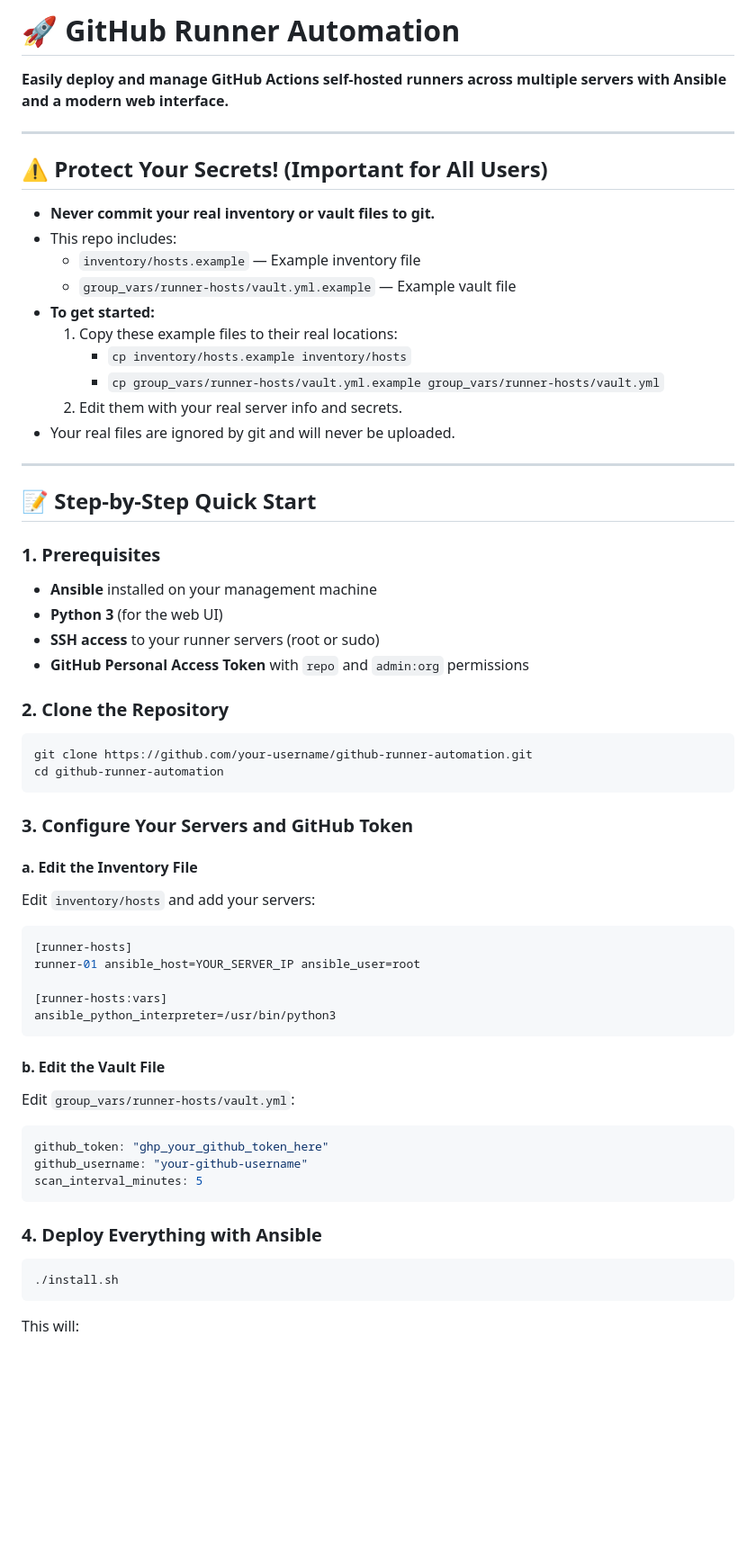
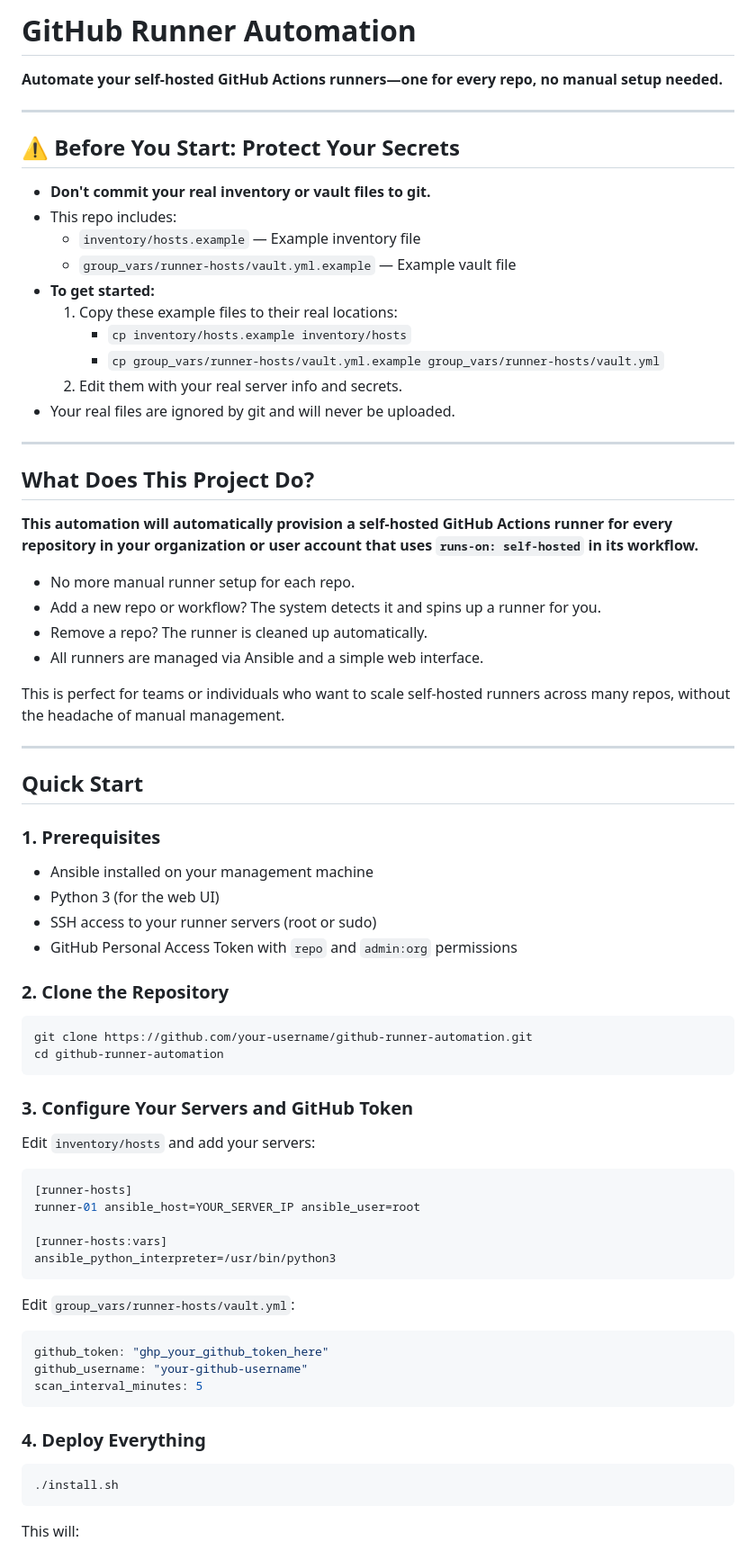
Before and after one commit to ivanzud/github-runner-automation, a Markdown page: README.md, the part around one of its changes. Shown at 90% size. Drawn GitHub-style; blank space fills up the shorter version.

````diff
--- a/README.md
+++ b/README.md
@@ -1,12 +1,12 @@
-# 🚀 GitHub Runner Automation
+# GitHub Runner Automation
 
-**Easily deploy and manage GitHub Actions self-hosted runners across multiple servers with Ansible and a modern web interface.**
+**Automate your self-hosted GitHub Actions runners—one for every repo, no manual setup needed.**
 
 ---
 
-## ⚠️ Protect Your Secrets! (Important for All Users)
+## ⚠️ Before You Start: Protect Your Secrets
 
-- **Never commit your real inventory or vault files to git.**
+- **Don't commit your real inventory or vault files to git.**
 - This repo includes:
   - `inventory/hosts.example` — Example inventory file
   - `group_vars/runner-hosts/vault.yml.example` — Example vault file
@@ -19,14 +19,27 @@
 
 ---
 
-## 📝 Step-by-Step Quick Start
+## What Does This Project Do?
+
+**This automation will automatically provision a self-hosted GitHub Actions runner for every repository in your organization or user account that uses `runs-on: self-hosted` in its workflow.**
+
+- No more manual runner setup for each repo.
+- Add a new repo or workflow? The system detects it and spins up a runner for you.
+- Remove a repo? The runner is cleaned up automatically.
+- All runners are managed via Ansible and a simple web interface.
+
+This is perfect for teams or individuals who want to scale self-hosted runners across many repos, without the headache of manual management.
+
+---
+
+## Quick Start
 
 ### 1. Prerequisites
 
-- **Ansible** installed on your management machine
-- **Python 3** (for the web UI)
-- **SSH access** to your runner servers (root or sudo)
-- **GitHub Personal Access Token** with `repo` and `admin:org` permissions
+- Ansible installed on your management machine
+- Python 3 (for the web UI)
+- SSH access to your runner servers (root or sudo)
+- GitHub Personal Access Token with `repo` and `admin:org` permissions
 
 ### 2. Clone the Repository
 
@@ -36,8 +49,6 @@ cd github-runner-automation
 ```
 
 ### 3. Configure Your Servers and GitHub Token
-
-#### a. Edit the Inventory File
 
 Edit `inventory/hosts` and add your servers:
 
@@ -49,8 +60,6 @@ runner-01 ansible_host=YOUR_SERVER_IP ansible_user=root
 ansible_python_interpreter=/usr/bin/python3
 ```
 
-#### b. Edit the Vault File
-
 Edit `group_vars/runner-hosts/vault.yml`:
 
 ```yaml
@@ -59,7 +68,7 @@ github_username: "your-github-username"
 scan_interval_minutes: 5
 ```
 
-### 4. Deploy Everything with Ansible
+### 4. Deploy Everything
 
 ```bash
 ./install.sh
````
Also changed, not shown: other parts of README.md (+17 -19 lines).
